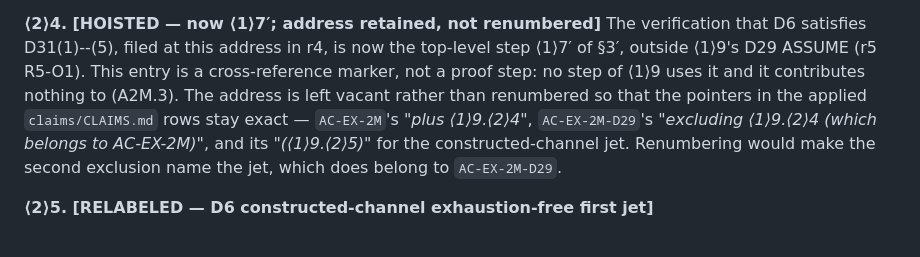
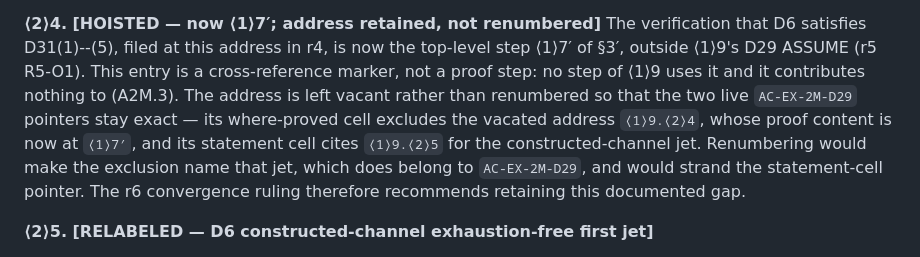
Before and after one commit to tobiasosborne/tns-as-st-me, a Markdown page: theory/ansatz-scattering-2m.md, the part around one of its changes. Drawn GitHub-style.

```diff
--- a/theory/ansatz-scattering-2m.md
+++ b/theory/ansatz-scattering-2m.md
@@ -664,11 +664,13 @@ The verification that D6 satisfies D31(1)--(5), filed at this address in r4,
 is now the top-level step ⟨1⟩7′ of §3′, outside ⟨1⟩9's D29 ASSUME (r5 R5-O1).
 This entry is a cross-reference marker, not a proof step: no step of ⟨1⟩9 uses
 it and it contributes nothing to (A2M.3).  The address is left vacant rather
-than renumbered so that the pointers in the applied `claims/CLAIMS.md` rows
-stay exact — `AC-EX-2M`'s "*plus ⟨1⟩9.⟨2⟩4*", `AC-EX-2M-D29`'s "*excluding
-⟨1⟩9.⟨2⟩4 (which belongs to AC-EX-2M)*", and its "*(⟨1⟩9.⟨2⟩5)*" for the
-constructed-channel jet.  Renumbering would make the second exclusion name the
-jet, which does belong to `AC-EX-2M-D29`.
+than renumbered so that the two live `AC-EX-2M-D29` pointers stay exact — its
+where-proved cell excludes the vacated address `⟨1⟩9.⟨2⟩4`, whose proof
+content is now at `⟨1⟩7′`, and its statement cell cites `⟨1⟩9.⟨2⟩5` for the
+constructed-channel jet.  Renumbering would make the exclusion name that jet,
+which does belong to `AC-EX-2M-D29`, and would strand the statement-cell
+pointer.  The r6 convergence ruling therefore recommends retaining this
+documented gap.
 
 **⟨2⟩5. [RELABELED — D6 constructed-channel exhaustion-free first jet]**
 
```
Also changed, not shown: other parts of theory/ansatz-scattering-2m.md (+9 -14 lines), theory/ansatz-scattering-2m-r5-response.md (+22 -15 lines).
